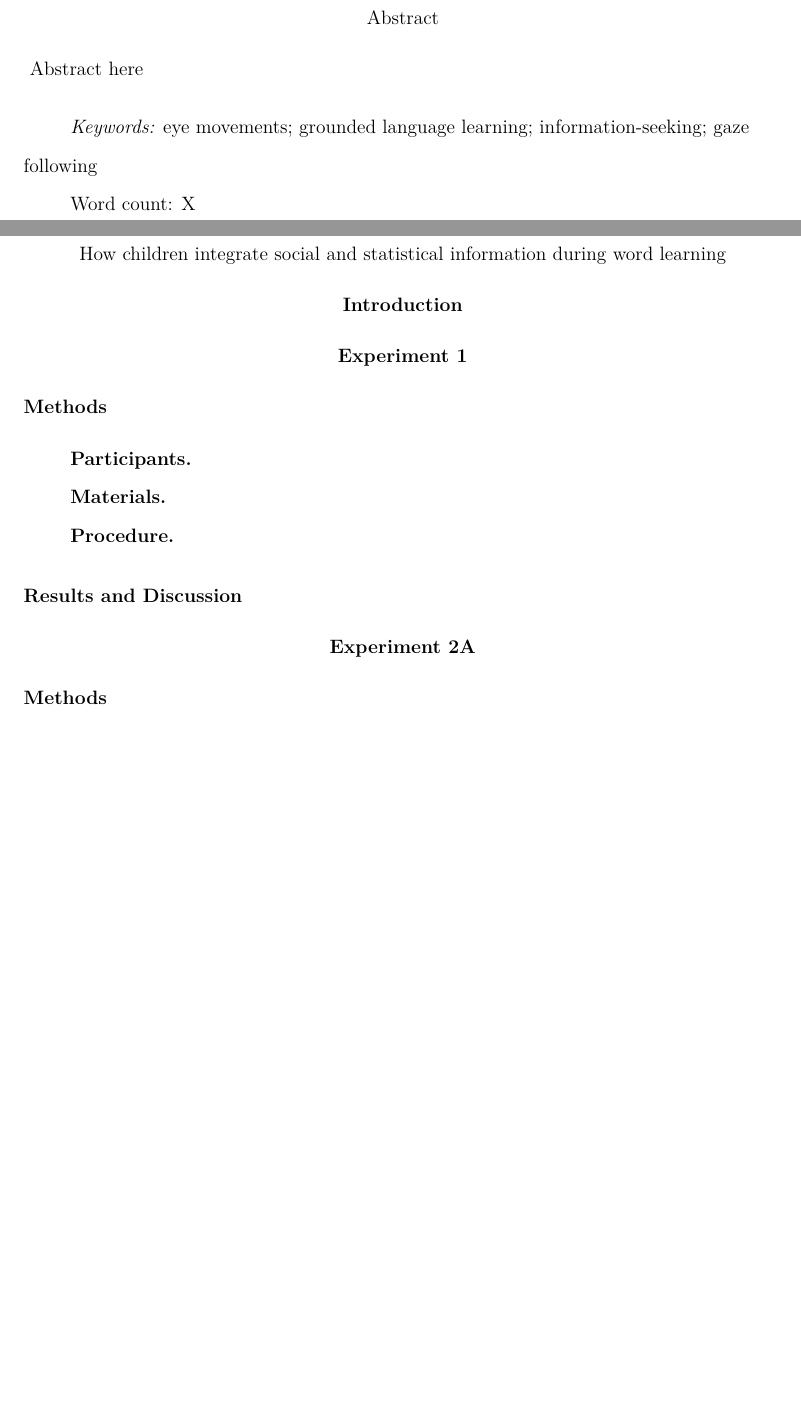
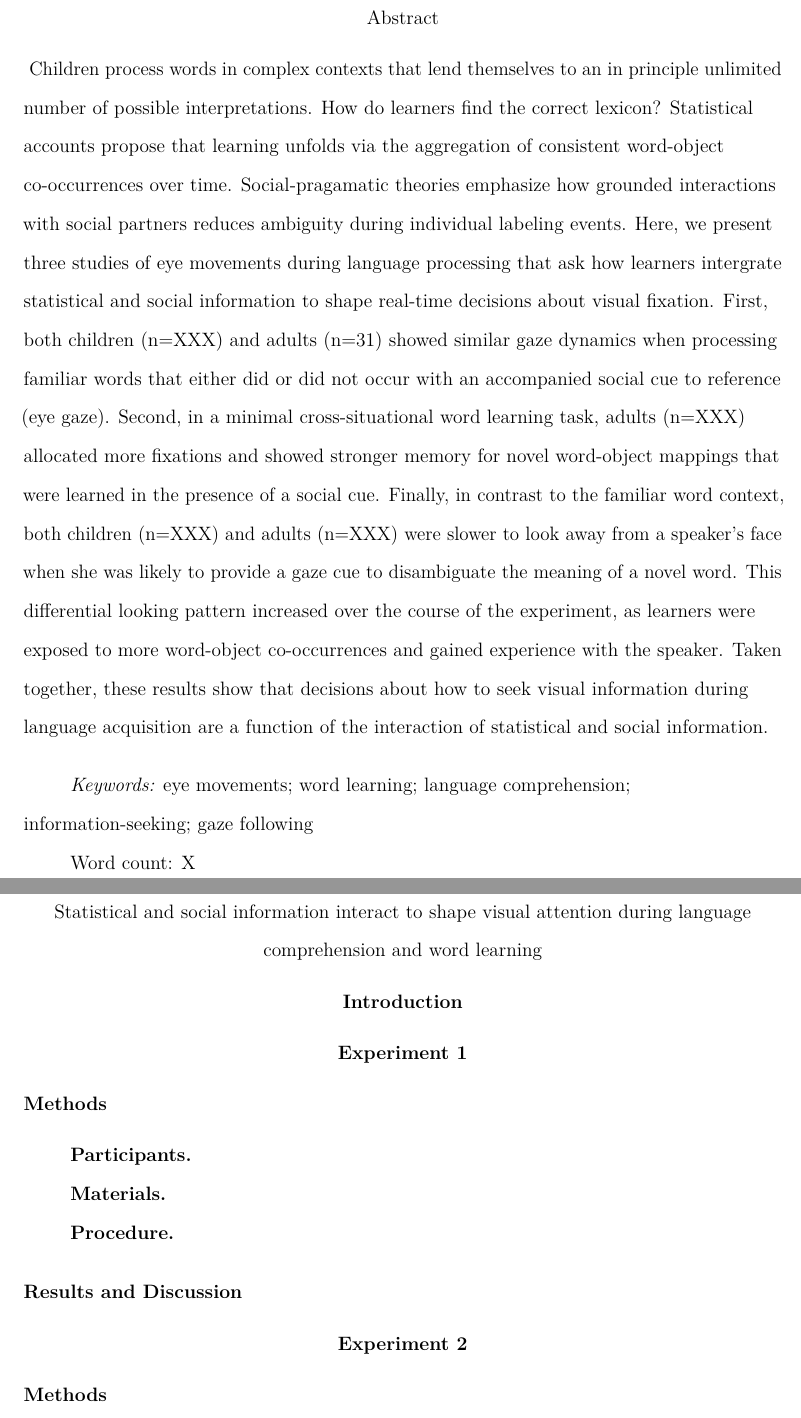
Before and after one commit to kemacdonald/speed-acc-novel, a LaTeX paper (writing/manuscript/speed-acc-novel-manuscript.tex): two parts of pages 2 and 3 of 4, joined at a grey line, cut so that both start at the same text, the shorter picture padded with empty space. Compiled offline with pdfLaTeX.

Commit message:
finished first draft of abstract

```diff
--- a/writing/manuscript/speed-acc-novel-manuscript.tex
+++ b/writing/manuscript/speed-acc-novel-manuscript.tex
@@ -23,10 +23,10 @@
 }{}
 \usepackage{hyperref}
 \hypersetup{unicode=true,
-            pdftitle={How children integrate social and statistical information during word learning},
-            pdfauthor={Kyle MacDonald, Virginia Marchman, \& Michael C. Frank},
-            pdfkeywords={eye movements; grounded language learning; information-seeking; gaze
-following},
+            pdftitle={Statistical and social information interact to shape visual attention during language comprehension and word learning},
+            pdfauthor={Kyle MacDonald~\& Michael C. Frank},
+            pdfkeywords={eye movements; word learning; language comprehension;
+information-seeking; gaze following},
             pdfborder={0 0 0},
             breaklinks=true}
 \urlstyle{same}  % don't use monospace font for urls
@@ -64,17 +64,16 @@ following},
 \def\footnote{\protect\rmarkdownfootnote}
 
 
-  \title{How children integrate social and statistical information during word
-learning}
-    \author{Kyle MacDonald\textsuperscript{1}, Virginia Marchman\textsuperscript{1},
-\& Michael C. Frank\textsuperscript{1}}
+  \title{Statistical and social information interact to shape visual attention
+during language comprehension and word learning}
+    \author{Kyle MacDonald\textsuperscript{1}~\& Michael C. Frank\textsuperscript{1}}
     \date{}
 
 \shorttitle{Integrating social and statistical information}
 \affiliation{
 \vspace{0.5cm}
 \textsuperscript{1} Stanford University}
-\keywords{eye movements; grounded language learning; information-seeking; gaze following\newline\indent Word count: X}
+\keywords{eye movements; word learning; language comprehension; information-seeking; gaze following\newline\indent Word count: X}
 \usepackage{csquotes}
 \usepackage{upgreek}
 \captionsetup{font=singlespacing,justification=justified}
@@ -101,7 +100,30 @@ MacDonald, 450 Serra Mall, Stanford, CA 94306. E-mail:
 \href{mailto:kylem4@stanford.edu}{\nolinkurl{kylem4@stanford.edu}}}
 
 \abstract{
-Abstract here
+Children process words in complex contexts that lend themselves to an in
+principle unlimited number of possible interpretations. How do learners
+find the correct lexicon? Statistical accounts propose that learning
+unfolds via the aggregation of consistent word-object co-occurrences
+over time. Social-pragamatic theories emphasize how grounded
+interactions with social partners reduces ambiguity during individual
+labeling events. Here, we present three studies of eye movements during
+language processing that ask how learners intergrate statistical and
+social information to shape real-time decisions about visual fixation.
+First, both children (n=XXX) and adults (n=31) showed similar gaze
+dynamics when processing familiar words that either did or did not occur
+with an accompanied social cue to reference (eye gaze). Second, in a
+minimal cross-situational word learning task, adults (n=XXX) allocated
+more fixations and showed stronger memory for novel word-object mappings
+that were learned in the presence of a social cue. Finally, in contrast
+to the familiar word context, both children (n=XXX) and adults (n=XXX)
+were slower to look away from a speaker's face when she was likely to
+provide a gaze cue to disambiguate the meaning of a novel word. This
+differential looking pattern increased over the course of the
+experiment, as learners were exposed to more word-object co-occurrences
+and gained experience with the speaker. Taken together, these results
+show that decisions about how to seek visual information during language
+acquisition are a function of the interaction of statistical and social
+information.
 
 
 }
@@ -130,8 +152,8 @@ Abstract here
 \hypertarget{results-and-discussion}{%
 \subsection{Results and Discussion}\label{results-and-discussion}}
 
-\hypertarget{experiment-2a}{%
-\section{Experiment 2A}\label{experiment-2a}}
+\hypertarget{experiment-2}{%
+\section{Experiment 2}\label{experiment-2}}
 
 \hypertarget{methods-1}{%
 \subsection{Methods}\label{methods-1}}
```
Also changed, not shown: code/helper_functions/paper_helpers.R (+1 -0 lines), writing/manuscript/speed-acc-novel-manuscript.pdf, writing/manuscript/speed-acc-novel-manuscript.tex (4 more changed lines), 3 other files.
